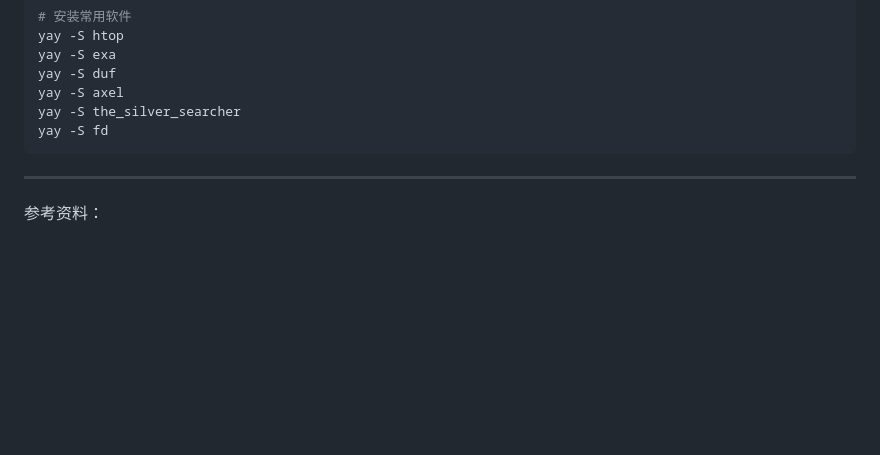
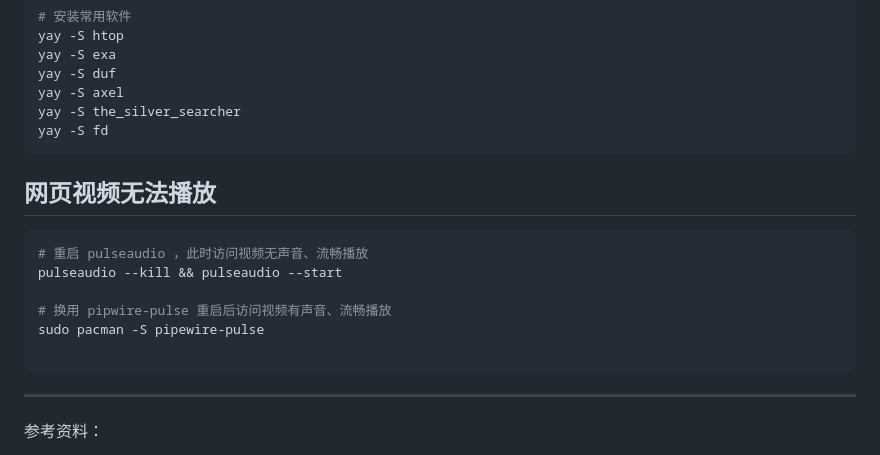
Before and after one commit to sdy2813/bioprogram, a Markdown page: Linux/Archwsl.md, the part around the change. GitHub-like rendering; blank space fills up the shorter version.

````diff
--- a/Linux/Archwsl.md
+++ b/Linux/Archwsl.md
@@ -96,6 +96,16 @@ yay -S the_silver_searcher
 yay -S fd
 ```
 
+## 网页视频无法播放
+
+```bash
+# 重启 pulseaudio ，此时访问视频无声音、流畅播放
+pulseaudio --kill && pulseaudio --start
+
+# 换用 pipwire-pulse 重启后访问视频有声音、流畅播放
+sudo pacman -S pipewire-pulse
+
+```
 
 ----
 参考资料：
````
